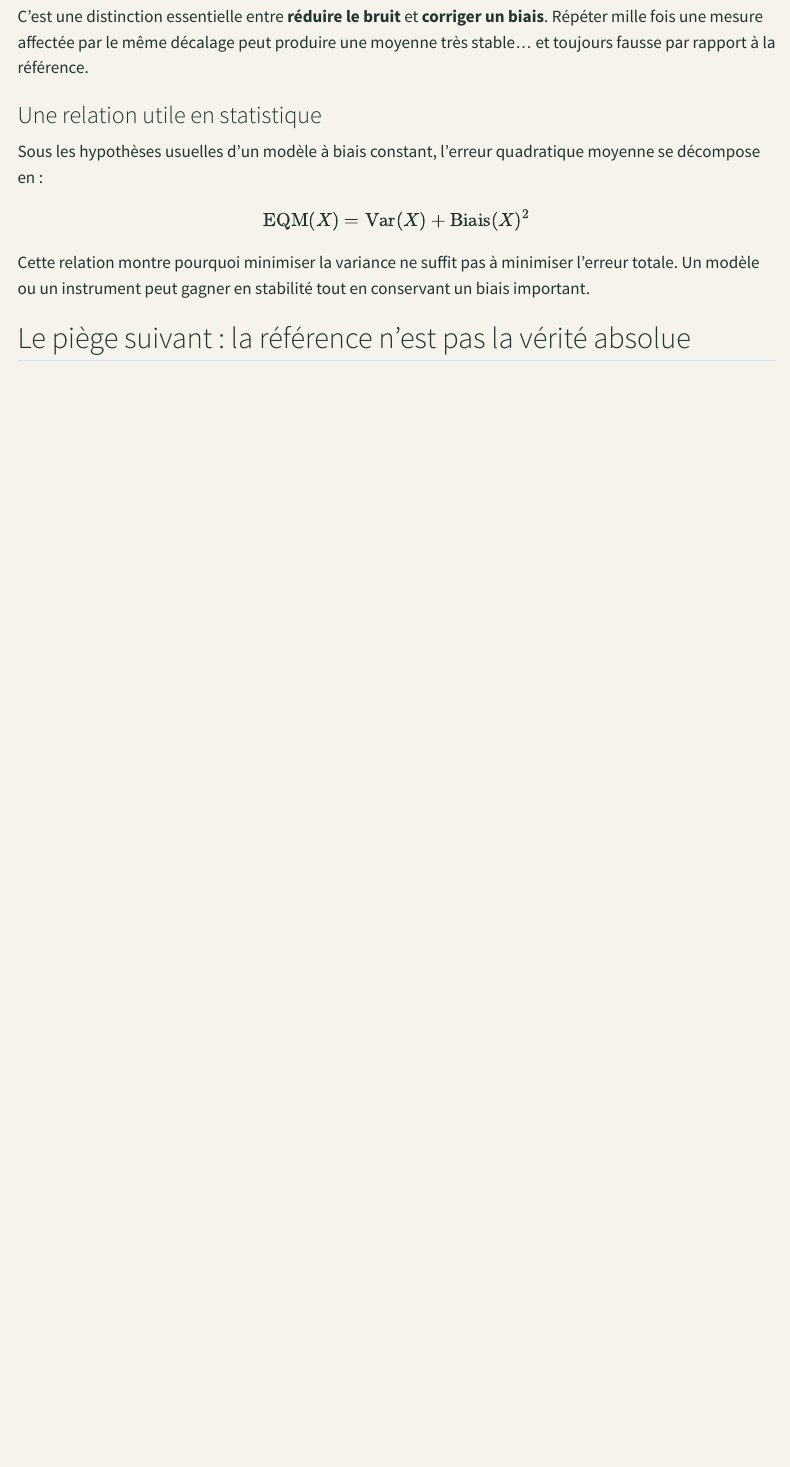
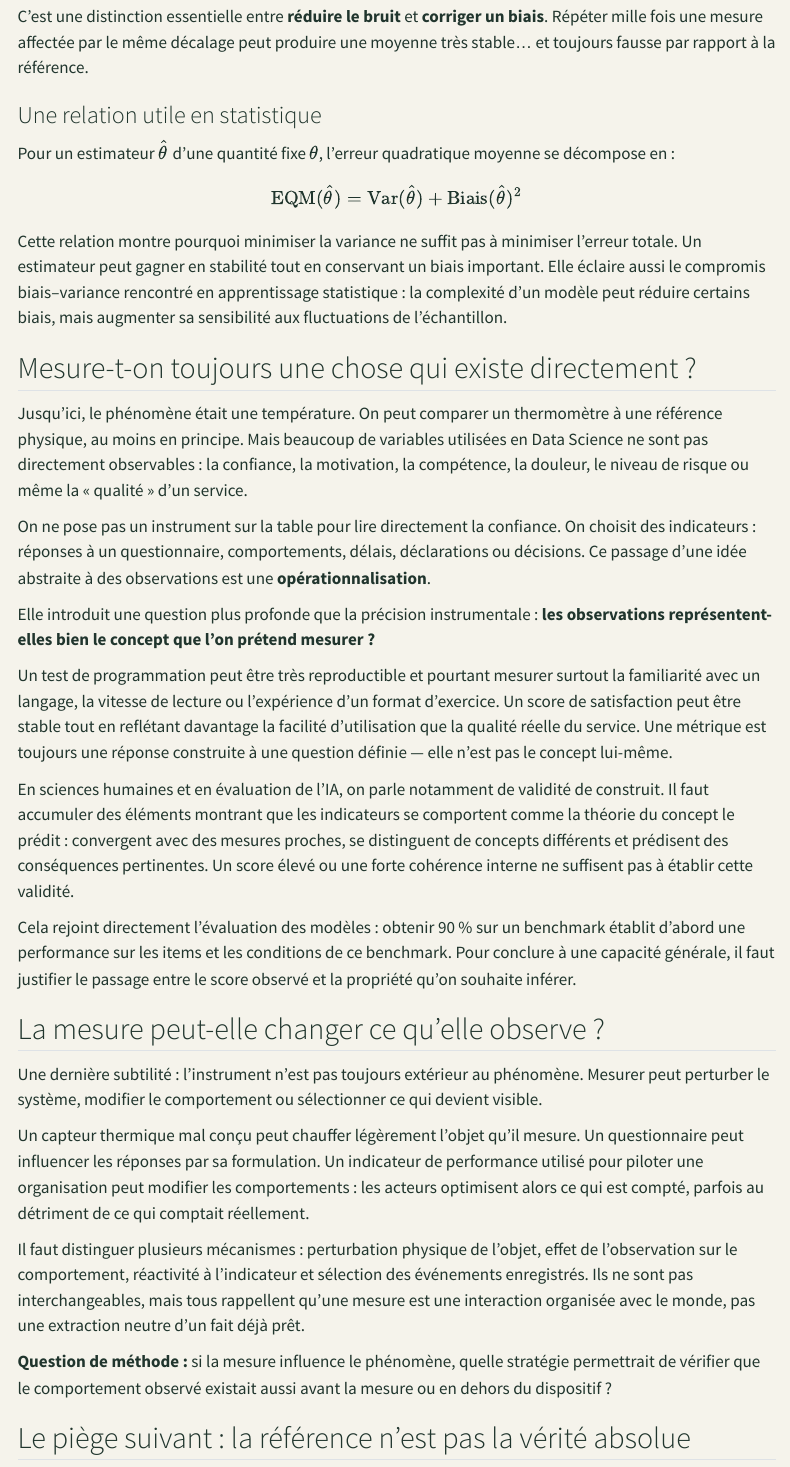
Before and after one commit to JM-Brun/knowledge-stories, a Quarto document (calendar/days/jour-01.qmd): the page in a window 1100 px wide, from 2820 px down. Rendered offline with R 4.5, knitr and Pandoc in place of Quarto, with nearby package versions; menus at the side of the page are left out.

Commit message:
Ajouter validité de construit et mesure réactive au jour 1

```diff
--- a/calendar/days/jour-01.qmd
+++ b/calendar/days/jour-01.qmd
@@ -116,14 +116,39 @@ C'est une distinction essentielle entre **réduire le bruit** et **corriger un b
 
 ### Une relation utile en statistique
 
-Sous les hypothèses usuelles d'un modèle à biais constant, l'erreur quadratique moyenne se décompose en :
+Pour un estimateur \(\hat{\theta}\) d'une quantité fixe \(\theta\), l'erreur quadratique moyenne se décompose en :
 
 \[
-\operatorname{EQM}(X) =
-\operatorname{Var}(X) + \operatorname{Biais}(X)^2
+\operatorname{EQM}(\hat{\theta}) =
+\operatorname{Var}(\hat{\theta}) +
+\operatorname{Biais}(\hat{\theta})^2
 \]
 
-Cette relation montre pourquoi minimiser la variance ne suffit pas à minimiser l'erreur totale. Un modèle ou un instrument peut gagner en stabilité tout en conservant un biais important.
+Cette relation montre pourquoi minimiser la variance ne suffit pas à minimiser l'erreur totale. Un estimateur peut gagner en stabilité tout en conservant un biais important. Elle éclaire aussi le compromis biais–variance rencontré en apprentissage statistique : la complexité d'un modèle peut réduire certains biais, mais augmenter sa sensibilité aux fluctuations de l'échantillon.
+
+## Mesure-t-on toujours une chose qui existe directement ?
+
+Jusqu'ici, le phénomène était une température. On peut comparer un thermomètre à une référence physique, au moins en principe. Mais beaucoup de variables utilisées en Data Science ne sont pas directement observables : la confiance, la motivation, la compétence, la douleur, le niveau de risque ou même la « qualité » d'un service.
+
+On ne pose pas un instrument sur la table pour lire directement la confiance. On choisit des indicateurs : réponses à un questionnaire, comportements, délais, déclarations ou décisions. Ce passage d'une idée abstraite à des observations est une **opérationnalisation**.
+
+Elle introduit une question plus profonde que la précision instrumentale : **les observations représentent-elles bien le concept que l'on prétend mesurer ?**
+
+Un test de programmation peut être très reproductible et pourtant mesurer surtout la familiarité avec un langage, la vitesse de lecture ou l'expérience d'un format d'exercice. Un score de satisfaction peut être stable tout en reflétant davantage la facilité d'utilisation que la qualité réelle du service. Une métrique est toujours une réponse construite à une question définie — elle n'est pas le concept lui-même.
+
+En sciences humaines et en évaluation de l'IA, on parle notamment de validité de construit. Il faut accumuler des éléments montrant que les indicateurs se comportent comme la théorie du concept le prédit : convergent avec des mesures proches, se distinguent de concepts différents et prédisent des conséquences pertinentes. Un score élevé ou une forte cohérence interne ne suffisent pas à établir cette validité.
+
+Cela rejoint directement l'évaluation des modèles : obtenir 90 % sur un benchmark établit d'abord une performance sur les items et les conditions de ce benchmark. Pour conclure à une capacité générale, il faut justifier le passage entre le score observé et la propriété qu'on souhaite inférer.
+
+## La mesure peut-elle changer ce qu'elle observe ?
+
+Une dernière subtilité : l'instrument n'est pas toujours extérieur au phénomène. Mesurer peut perturber le système, modifier le comportement ou sélectionner ce qui devient visible.
+
+Un capteur thermique mal conçu peut chauffer légèrement l'objet qu'il mesure. Un questionnaire peut influencer les réponses par sa formulation. Un indicateur de performance utilisé pour piloter une organisation peut modifier les comportements : les acteurs optimisent alors ce qui est compté, parfois au détriment de ce qui comptait réellement.
+
+Il faut distinguer plusieurs mécanismes : perturbation physique de l'objet, effet de l'observation sur le comportement, réactivité à l'indicateur et sélection des événements enregistrés. Ils ne sont pas interchangeables, mais tous rappellent qu'une mesure est une interaction organisée avec le monde, pas une extraction neutre d'un fait déjà prêt.
+
+**Question de méthode :** si la mesure influence le phénomène, quelle stratégie permettrait de vérifier que le comportement observé existait aussi avant la mesure ou en dehors du dispositif ?
 
 ## Le piège suivant : la référence n'est pas la vérité absolue
 
```
